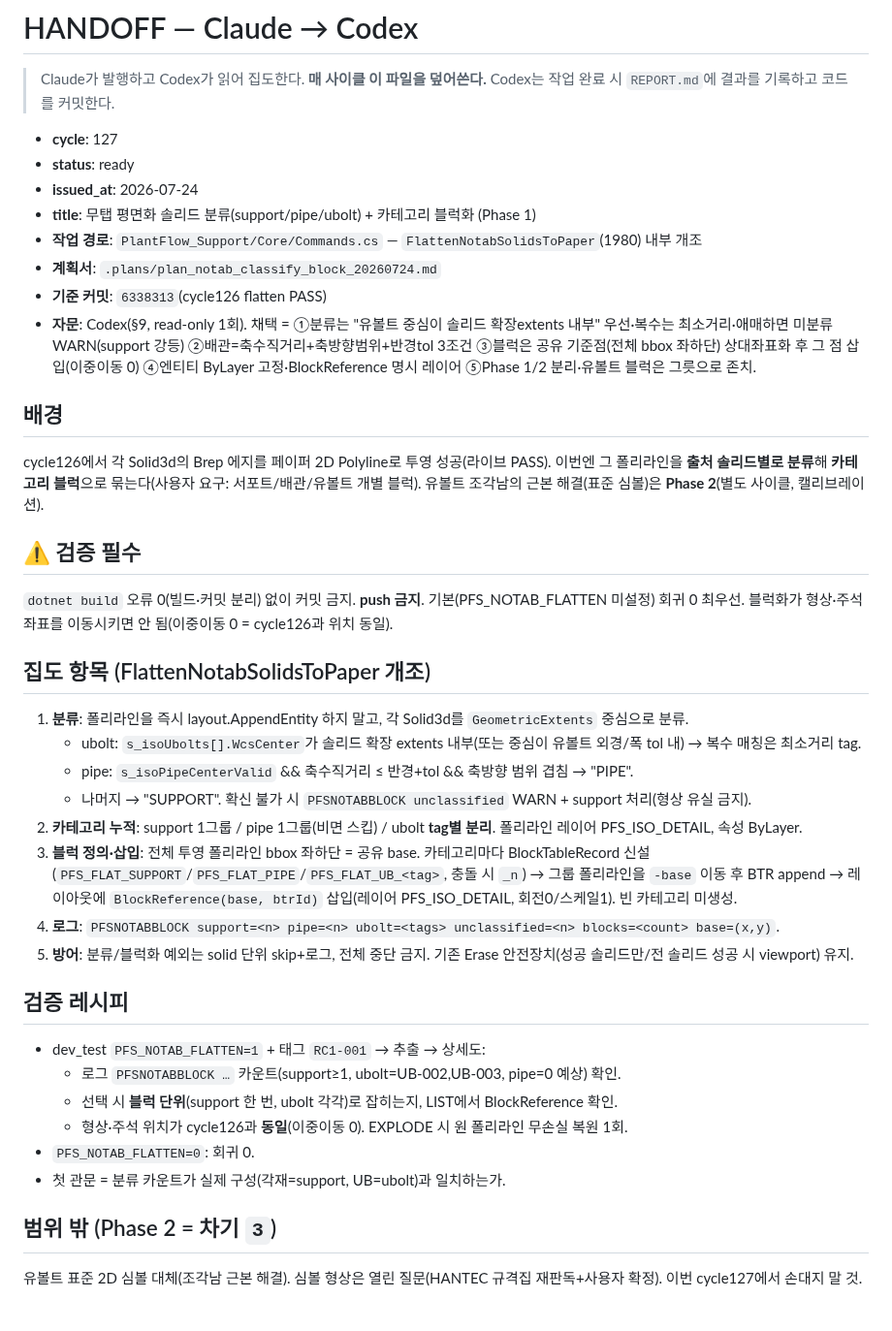
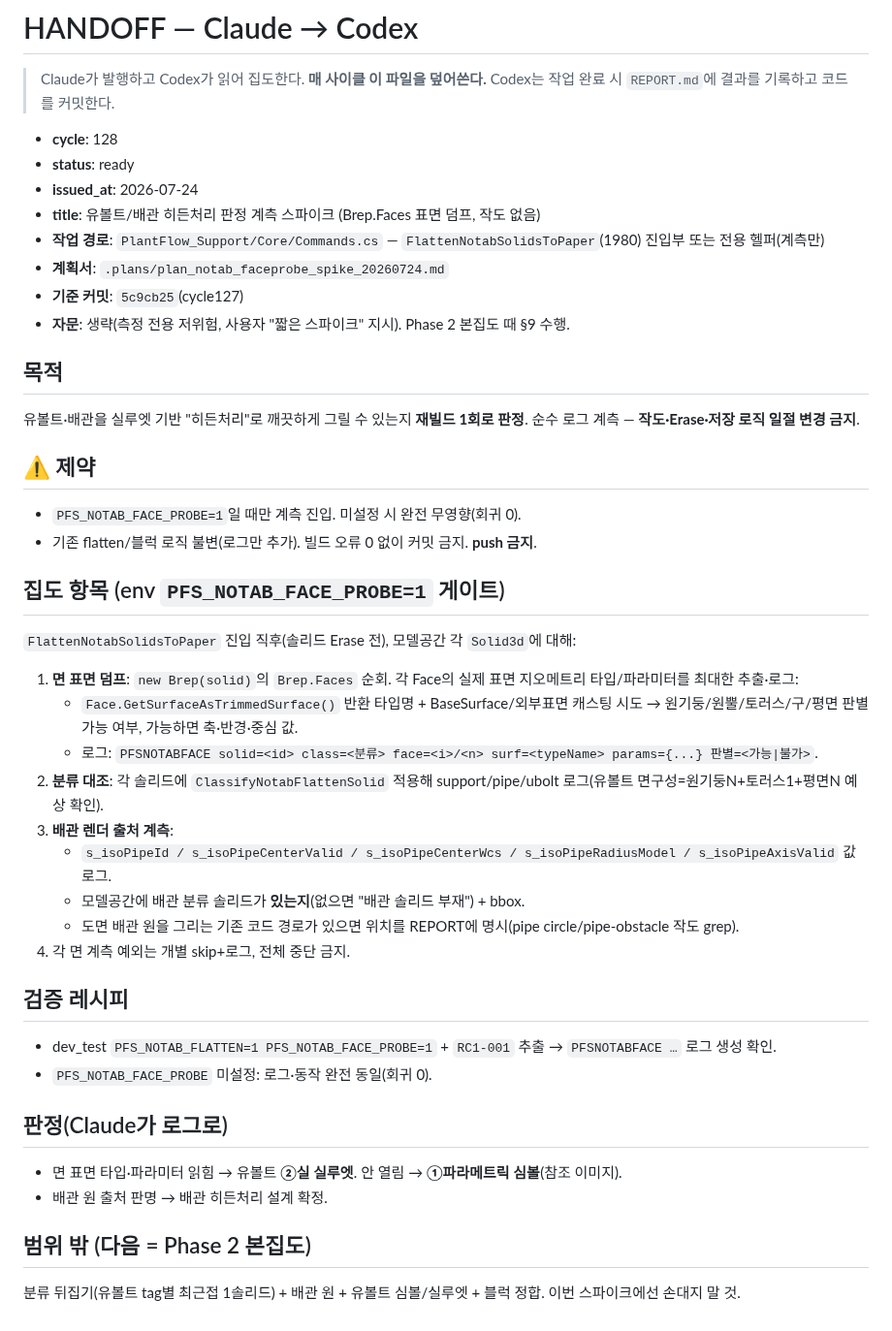
Before and after one commit to ngnsh1213-glitch/PlantFlow_Support, a Markdown page: .plans/HANDOFF.md, the part around the change. Shown at 97% size. Drawn GitHub-style.

Commit message:
docs: 유볼트/배관 히든처리 판정 계측 스파이크 계획·HANDOFF cycle128 발행 (Brep.Faces 표면 덤프)

```diff
--- a/.plans/HANDOFF.md
+++ b/.plans/HANDOFF.md
@@ -3,38 +3,41 @@
 > Claude가 발행하고 Codex가 읽어 집도한다. **매 사이클 이 파일을 덮어쓴다.**
 > Codex는 작업 완료 시 `REPORT.md`에 결과를 기록하고 코드를 커밋한다.
 
-- **cycle**: 127
+- **cycle**: 128
 - **status**: ready
 - **issued_at**: 2026-07-24
-- **title**: 무탭 평면화 솔리드 분류(support/pipe/ubolt) + 카테고리 블럭화 (Phase 1)
-- **작업 경로**: `PlantFlow_Support/Core/Commands.cs` — `FlattenNotabSolidsToPaper`(1980) 내부 개조
-- **계획서**: `.plans/plan_notab_classify_block_20260724.md`
-- **기준 커밋**: `6338313`(cycle126 flatten PASS)
-- **자문**: Codex(§9, read-only 1회). 채택 = ①분류는 "유볼트 중심이 솔리드 확장extents 내부" 우선·복수는 최소거리·애매하면 미분류 WARN(support 강등) ②배관=축수직거리+축방향범위+반경tol 3조건 ③블럭은 공유 기준점(전체 bbox 좌하단) 상대좌표화 후 그 점 삽입(이중이동 0) ④엔티티 ByLayer 고정·BlockReference 명시 레이어 ⑤Phase 1/2 분리·유볼트 블럭은 그릇으로 존치.
+- **title**: 유볼트/배관 히든처리 판정 계측 스파이크 (Brep.Faces 표면 덤프, 작도 없음)
+- **작업 경로**: `PlantFlow_Support/Core/Commands.cs` — `FlattenNotabSolidsToPaper`(1980) 진입부 또는 전용 헬퍼(계측만)
+- **계획서**: `.plans/plan_notab_faceprobe_spike_20260724.md`
+- **기준 커밋**: `5c9cb25`(cycle127)
+- **자문**: 생략(측정 전용 저위험, 사용자 "짧은 스파이크" 지시). Phase 2 본집도 때 §9 수행.
 
-## 배경
-cycle126에서 각 Solid3d의 Brep 에지를 페이퍼 2D Polyline로 투영 성공(라이브 PASS). 이번엔 그 폴리라인을 **출처 솔리드별로 분류**해 **카테고리 블럭**으로 묶는다(사용자 요구: 서포트/배관/유볼트 개별 블럭). 유볼트 조각남의 근본 해결(표준 심볼)은 **Phase 2**(별도 사이클, 캘리브레이션).
+## 목적
+유볼트·배관을 실루엣 기반 "히든처리"로 깨끗하게 그릴 수 있는지 **재빌드 1회로 판정**. 순수 로그 계측 — **작도·Erase·저장 로직 일절 변경 금지**.
 
-## ⚠ 검증 필수
-`dotnet build` 오류 0(빌드·커밋 분리) 없이 커밋 금지. **push 금지**. 기본(PFS_NOTAB_FLATTEN 미설정) 회귀 0 최우선. 블럭화가 형상·주석 좌표를 이동시키면 안 됨(이중이동 0 = cycle126과 위치 동일).
+## ⚠ 제약
+- `PFS_NOTAB_FACE_PROBE=1`일 때만 계측 진입. 미설정 시 완전 무영향(회귀 0).
+- 기존 flatten/블럭 로직 불변(로그만 추가). 빌드 오류 0 없이 커밋 금지. **push 금지**.
 
-## 집도 항목 (FlattenNotabSolidsToPaper 개조)
-1. **분류**: 폴리라인을 즉시 layout.AppendEntity 하지 말고, 각 Solid3d를 `GeometricExtents` 중심으로 분류.
-   - ubolt: `s_isoUbolts[].WcsCenter`가 솔리드 확장 extents 내부(또는 중심이 유볼트 외경/폭 tol 내) → 복수 매칭은 최소거리 tag.
-   - pipe: `s_isoPipeCenterValid` && 축수직거리 ≤ 반경+tol && 축방향 범위 겹침 → "PIPE".
-   - 나머지 → "SUPPORT". 확신 불가 시 `PFSNOTABBLOCK unclassified` WARN + support 처리(형상 유실 금지).
-2. **카테고리 누적**: support 1그룹 / pipe 1그룹(비면 스킵) / ubolt **tag별 분리**. 폴리라인 레이어 PFS_ISO_DETAIL, 속성 ByLayer.
-3. **블럭 정의·삽입**: 전체 투영 폴리라인 bbox 좌하단 = 공유 base. 카테고리마다 BlockTableRecord 신설(`PFS_FLAT_SUPPORT`/`PFS_FLAT_PIPE`/`PFS_FLAT_UB_<tag>`, 충돌 시 `_n`) → 그룹 폴리라인을 `-base` 이동 후 BTR append → 레이아웃에 `BlockReference(base, btrId)` 삽입(레이어 PFS_ISO_DETAIL, 회전0/스케일1). 빈 카테고리 미생성.
-4. **로그**: `PFSNOTABBLOCK support=<n> pipe=<n> ubolt=<tags> unclassified=<n> blocks=<count> base=(x,y)`.
-5. **방어**: 분류/블럭화 예외는 solid 단위 skip+로그, 전체 중단 금지. 기존 Erase 안전장치(성공 솔리드만/전 솔리드 성공 시 viewport) 유지.
+## 집도 항목 (env `PFS_NOTAB_FACE_PROBE=1` 게이트)
+`FlattenNotabSolidsToPaper` 진입 직후(솔리드 Erase 전), 모델공간 각 `Solid3d`에 대해:
+1. **면 표면 덤프**: `new Brep(solid)`의 `Brep.Faces` 순회. 각 Face의 실제 표면 지오메트리 타입/파라미터를 최대한 추출·로그:
+   - `Face.GetSurfaceAsTrimmedSurface()` 반환 타입명 + BaseSurface/외부표면 캐스팅 시도 → 원기둥/원뿔/토러스/구/평면 판별 가능 여부, 가능하면 축·반경·중심 값.
+   - 로그: `PFSNOTABFACE solid=<id> class=<분류> face=<i>/<n> surf=<typeName> params={...} 판별=<가능|불가>`.
+2. **분류 대조**: 각 솔리드에 `ClassifyNotabFlattenSolid` 적용해 support/pipe/ubolt 로그(유볼트 면구성=원기둥N+토러스1+평면N 예상 확인).
+3. **배관 렌더 출처 계측**:
+   - `s_isoPipeId / s_isoPipeCenterValid / s_isoPipeCenterWcs / s_isoPipeRadiusModel / s_isoPipeAxisValid` 값 로그.
+   - 모델공간에 배관 분류 솔리드가 **있는지**(없으면 "배관 솔리드 부재") + bbox.
+   - 도면 배관 원을 그리는 기존 코드 경로가 있으면 위치를 REPORT에 명시(pipe circle/pipe-obstacle 작도 grep).
+4. 각 면 계측 예외는 개별 skip+로그, 전체 중단 금지.
 
 ## 검증 레시피
-- dev_test `PFS_NOTAB_FLATTEN=1` + 태그 `RC1-001` → 추출 → 상세도:
-  - 로그 `PFSNOTABBLOCK …` 카운트(support≥1, ubolt=UB-002,UB-003, pipe=0 예상) 확인.
-  - 선택 시 **블럭 단위**(support 한 번, ubolt 각각)로 잡히는지, LIST에서 BlockReference 확인.
-  - 형상·주석 위치가 cycle126과 **동일**(이중이동 0). EXPLODE 시 원 폴리라인 무손실 복원 1회.
-- `PFS_NOTAB_FLATTEN=0`: 회귀 0.
-- 첫 관문 = 분류 카운트가 실제 구성(각재=support, UB=ubolt)과 일치하는가.
+- dev_test `PFS_NOTAB_FLATTEN=1 PFS_NOTAB_FACE_PROBE=1` + `RC1-001` 추출 → `PFSNOTABFACE …` 로그 생성 확인.
+- `PFS_NOTAB_FACE_PROBE` 미설정: 로그·동작 완전 동일(회귀 0).
 
-## 범위 밖 (Phase 2 = 차기 `3`)
-유볼트 표준 2D 심볼 대체(조각남 근본 해결). 심볼 형상은 열린 질문(HANTEC 규격집 재판독+사용자 확정). 이번 cycle127에서 손대지 말 것.
+## 판정(Claude가 로그로)
+- 면 표면 타입·파라미터 읽힘 → 유볼트 **②실 실루엣**. 안 열림 → **①파라메트릭 심볼**(참조 이미지).
+- 배관 원 출처 판명 → 배관 히든처리 설계 확정.
+
+## 범위 밖 (다음 = Phase 2 본집도)
+분류 뒤집기(유볼트 tag별 최근접 1솔리드) + 배관 원 + 유볼트 심볼/실루엣 + 블럭 정합. 이번 스파이크에선 손대지 말 것.
```
Also changed, not shown: .plans/plan_notab_faceprobe_spike_20260724.md (added, +38 -0 lines), SESSION.md (+8 -5 lines).
